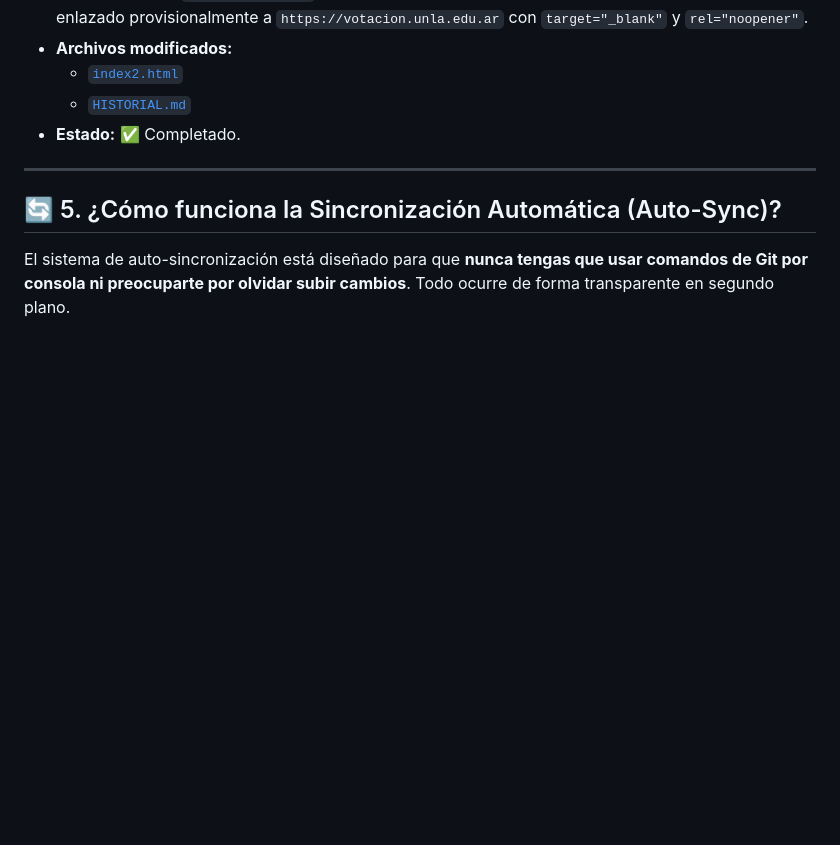
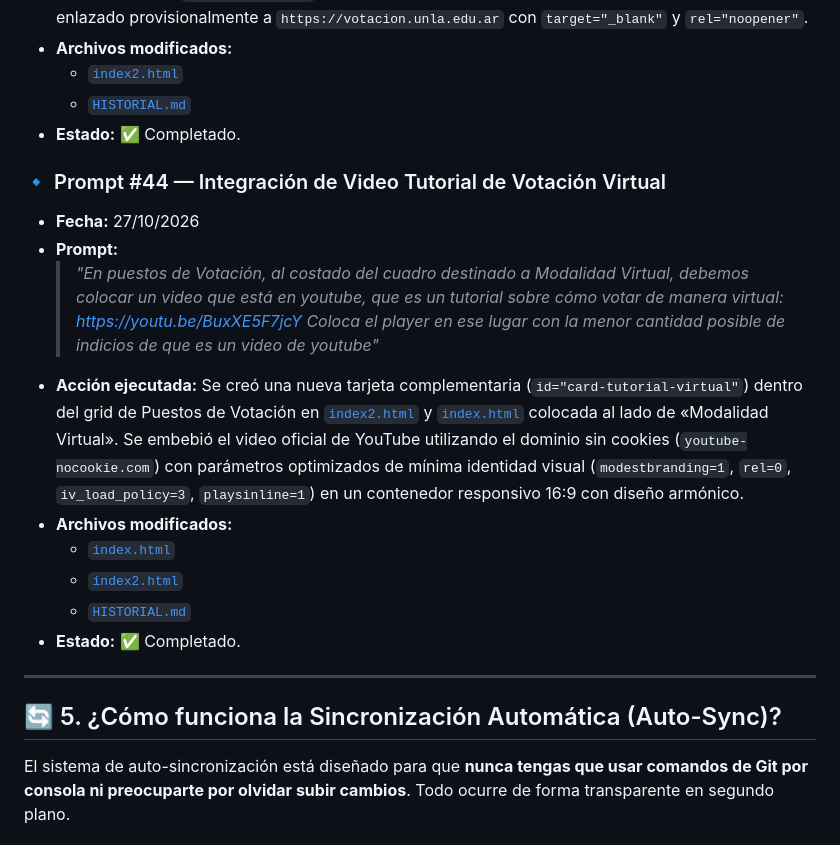
Before and after one commit to dircomunla-dotcom/elecciones2026, a Markdown page: HISTORIAL.md, the part around the change. GitHub-like rendering; blank space fills up the shorter version.

Commit message:
auto-sync: 2026-10-27 17:35:16

```diff
--- a/HISTORIAL.md
+++ b/HISTORIAL.md
@@ -458,6 +458,18 @@ A continuación se documentan las instrucciones y prompts enviados a la IA, junt
   - [`HISTORIAL.md`](file:///c:/Users/unla/Desktop/Antigravity/elecciones2026/HISTORIAL.md)
 - **Estado:** ✅ Completado.
 
+### 🔹 Prompt #44 — Integración de Video Tutorial de Votación Virtual
+- **Fecha:** 27/10/2026
+- **Prompt:**
+  > *"En puestos de Votación, al costado del cuadro destinado a Modalidad Virtual, debemos colocar un video que está en youtube, que es un tutorial sobre cómo votar de manera virtual: https://youtu.be/BuxXE5F7jcY
+  > Coloca el player en ese lugar con la menor cantidad posible de indicios de que es un video de youtube"*
+- **Acción ejecutada:** Se creó una nueva tarjeta complementaria (`id="card-tutorial-virtual"`) dentro del grid de Puestos de Votación en [`index2.html`](file:///c:/Users/unla/Desktop/Antigravity/elecciones2026/index2.html) y [`index.html`](file:///c:/Users/unla/Desktop/Antigravity/elecciones2026/index.html) colocada al lado de «Modalidad Virtual». Se embebió el video oficial de YouTube utilizando el dominio sin cookies (`youtube-nocookie.com`) con parámetros optimizados de mínima identidad visual (`modestbranding=1`, `rel=0`, `iv_load_policy=3`, `playsinline=1`) en un contenedor responsivo 16:9 con diseño armónico.
+- **Archivos modificados:**
+  - [`index.html`](file:///c:/Users/unla/Desktop/Antigravity/elecciones2026/index.html)
+  - [`index2.html`](file:///c:/Users/unla/Desktop/Antigravity/elecciones2026/index2.html)
+  - [`HISTORIAL.md`](file:///c:/Users/unla/Desktop/Antigravity/elecciones2026/HISTORIAL.md)
+- **Estado:** ✅ Completado.
+
 ---
 
 ## 🔄 5. ¿Cómo funciona la Sincronización Automática (Auto-Sync)?
```
